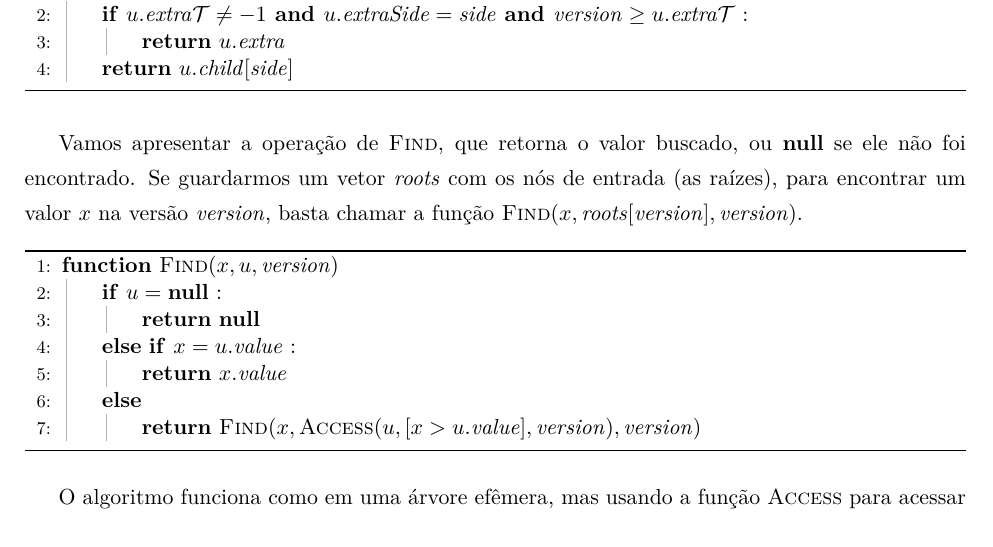
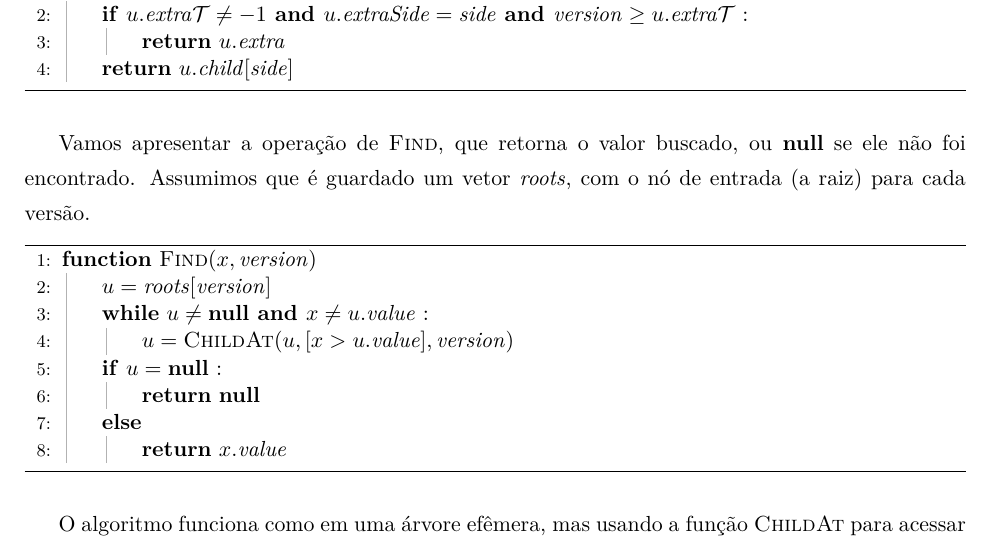
Before and after one commit to yancouto/mestrado, a LaTeX thesis (thesis/parts/persist/rubro-negra.tex): part of page 3 of 5, cut so that both start at the same text. Compiled offline with pdfLaTeX.

Commit message:
childAt como na tese, Find iterativo

```diff
--- a/thesis/parts/persist/rubro-negra.tex
+++ b/thesis/parts/persist/rubro-negra.tex
@@ -83,7 +83,7 @@ Para acessar o campo de um nó na versão~$\version$, usamos uma versão modific
 \begin{algorithmic}[1]
 
 \Require $u$ deve ser um nó persistente associado à versão~$\version$.
-\Function{Access}{$u, \side, \version$}
+\Function{ChildAt}{$u, \side, \version$}
 	\If{$u.\eTs \neq -1 \And u.\eSide = \side \And \version \geq u.\eTs$}
 		\State \Return $u.\extra$
 	\EndIf
@@ -93,25 +93,27 @@ Para acessar o campo de um nó na versão~$\version$, usamos uma versão modific
 \end{algorithmic}
 \end{algorithm}
 
-Vamos apresentar a operação de~\textsc{Find}, que retorna o valor buscado, ou~\keyword{null} se ele não foi encontrado. Se guardarmos um vetor~$\roots$ com os nós de entrada (as raízes), para encontrar um valor~$x$ na versão~$\version$, basta chamar a função~$\Call{Find}{x, \roots[\version], \version}$.
+Vamos apresentar a operação de~\textsc{Find}, que retorna o valor buscado, ou~\keyword{null} se ele não foi encontrado. Assumimos que é guardado um vetor~$\roots$, com o nó de entrada (a raiz) para cada versão.
 
 \begin{algorithm}
 \begin{algorithmic}[1]
 
-\Function{Find}{$x, u, \version$}
+\Function{Find}{$x, \version$}
+	\State $u = \roots[\version]$
+	\While{$u \neq \Null \And x \neq u.\val$}
+	\State $u = \Call{ChildAt}{u, [x > u.\val], \version}$ \label{line:findrb:iver}
+	\EndWhile
 	\If{$u = \Null$}
 		\State \Return \Null
-	\ElsIf{$x = u.\val$}
+	\Else
 		\State \Return $x.\val$
-	\Else
-		\State \Return \Call{Find}{$x, \Call{Access}{u, [x > u.\val], \version}, \version$} \label{line:findrb:iver}
 	\EndIf
 \EndFunction
 
 \end{algorithmic}
 \end{algorithm}
 
-O algoritmo funciona como em uma árvore efêmera, mas usando a função~\textsc{Access} para acessar o filho direito ou esquerdo, em vez de utilizar o campo~$\child$, que pode não ter a versão desejada do ponteiro. Note que, na linha~\nref{line:findrb:iver}, já utilizamos a notação de~Iverson para diminuir o código. Outras operações de acesso (chão e teto, por exemplo) podem ser implementadas da mesma forma.
+O algoritmo funciona como em uma árvore efêmera, mas usando a função~\textsc{ChildAt} para acessar o filho direito ou esquerdo, em vez de utilizar o campo~$\child$, que pode não ter a versão desejada do ponteiro. Note que, na linha~\nref{line:findrb:iver}, já utilizamos a notação de~Iverson para diminuir o código. Outras operações de acesso (chão e teto, por exemplo) podem ser implementadas da mesma forma.
 
 \section{Modificação de um campo}
 
```
Also changed, not shown: 2 other files.
